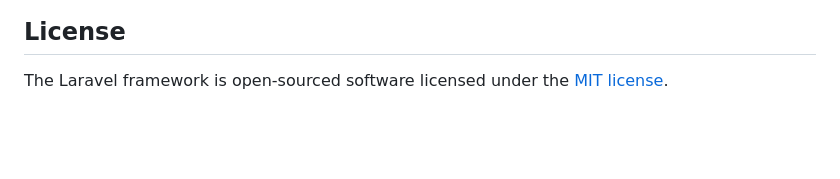
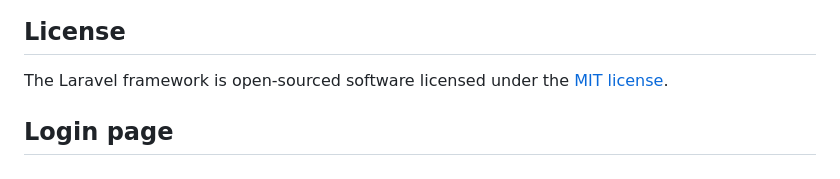
Before and after one commit to Hidayatmramon/piketkuy, a Markdown page: README.md, the part around the change. GitHub-like rendering; blank space fills up the shorter version.

```diff
--- a/README.md
+++ b/README.md
@@ -64,3 +64,6 @@ If you discover a security vulnerability within Laravel, please send an e-mail t
 ## License
 
 The Laravel framework is open-sourced software licensed under the [MIT license](https://opensource.org/licenses/MIT).
+
+
+## Login page
```
